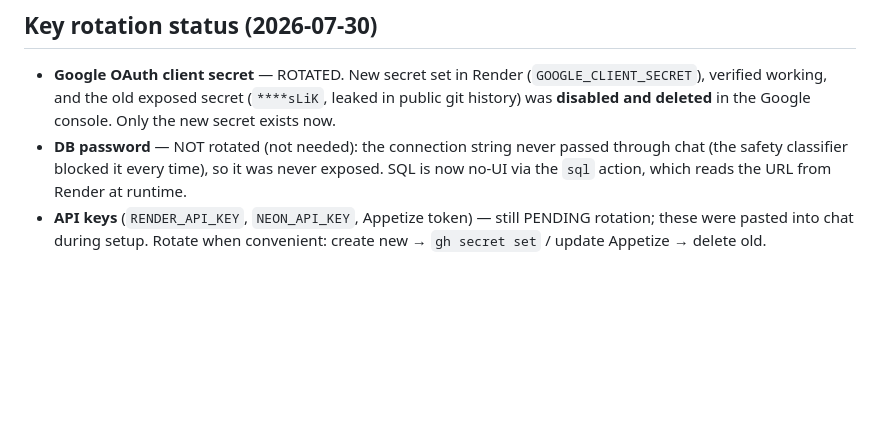
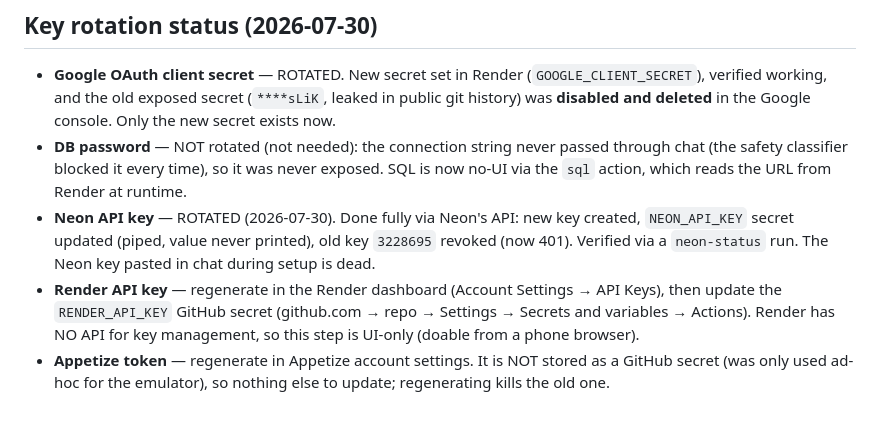
Before and after one commit to shanigarg26-design/Car-Wash-Booker, a Markdown page: OPS.md, the part around the change. Rendered like a GitHub page; blank space fills up the shorter version.

Commit message:
Neon API key rotated; document Render/Appetize rotation steps

```diff
--- a/OPS.md
+++ b/OPS.md
@@ -53,6 +53,11 @@ runner and never handled in chat.
 - **DB password** — NOT rotated (not needed): the connection string never passed through chat
   (the safety classifier blocked it every time), so it was never exposed. SQL is now no-UI via the
   `sql` action, which reads the URL from Render at runtime.
-- **API keys** (`RENDER_API_KEY`, `NEON_API_KEY`, Appetize token) — still PENDING rotation; these
-  were pasted into chat during setup. Rotate when convenient: create new → `gh secret set` /
-  update Appetize → delete old.
+- **Neon API key** — ROTATED (2026-07-30). Done fully via Neon's API: new key created, `NEON_API_KEY`
+  secret updated (piped, value never printed), old key `3228695` revoked (now 401). Verified via a
+  `neon-status` run. The Neon key pasted in chat during setup is dead.
+- **Render API key** — regenerate in the Render dashboard (Account Settings → API Keys), then update
+  the `RENDER_API_KEY` GitHub secret (github.com → repo → Settings → Secrets and variables → Actions).
+  Render has NO API for key management, so this step is UI-only (doable from a phone browser).
+- **Appetize token** — regenerate in Appetize account settings. It is NOT stored as a GitHub secret
+  (was only used ad-hoc for the emulator), so nothing else to update; regenerating kills the old one.
```
